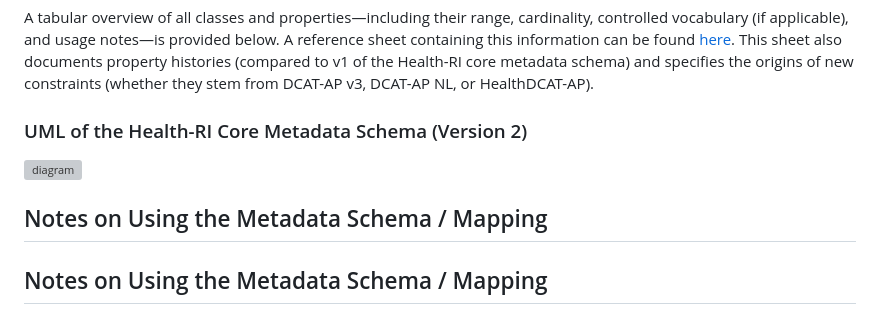
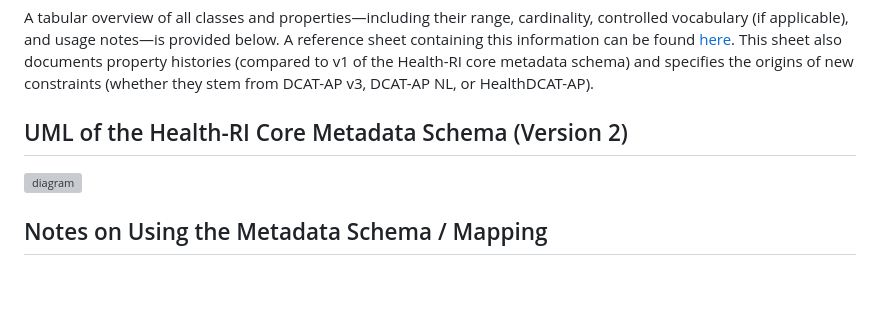
Before and after one commit to Health-RI/metadata-documentation, a Markdown page: src/new/introduction.md, the part around the change. Rendered like a GitHub page; blank space fills up the shorter version; grey boxes are pictures that could not be loaded.

```diff
--- a/src/new/introduction.md
+++ b/src/new/introduction.md
@@ -46,10 +46,8 @@ Properties derived from draft [HealthDCAT-AP](https://healthdcat-ap.github.io/)
 
 A tabular overview of all classes and properties—including their range, cardinality, controlled vocabulary (if applicable), and usage notes—is provided below. A reference sheet containing this information can be found [here](Documents/Metadata_CoreGenericHealth_v2.xlsx). This sheet also documents property histories (compared to v1 of the Health-RI core metadata schema) and specifies the origins of new constraints (whether they stem from DCAT-AP v3, DCAT-AP NL, or HealthDCAT-AP).
 
-### UML of the Health-RI Core Metadata Schema (Version 2)
+## UML of the Health-RI Core Metadata Schema (Version 2)
 ![diagram](Images/2.0_plateau2/HRI_metadata_p2.png)
-
-## Notes on Using the Metadata Schema / Mapping
 
 ## Notes on Using the Metadata Schema / Mapping
 
```
